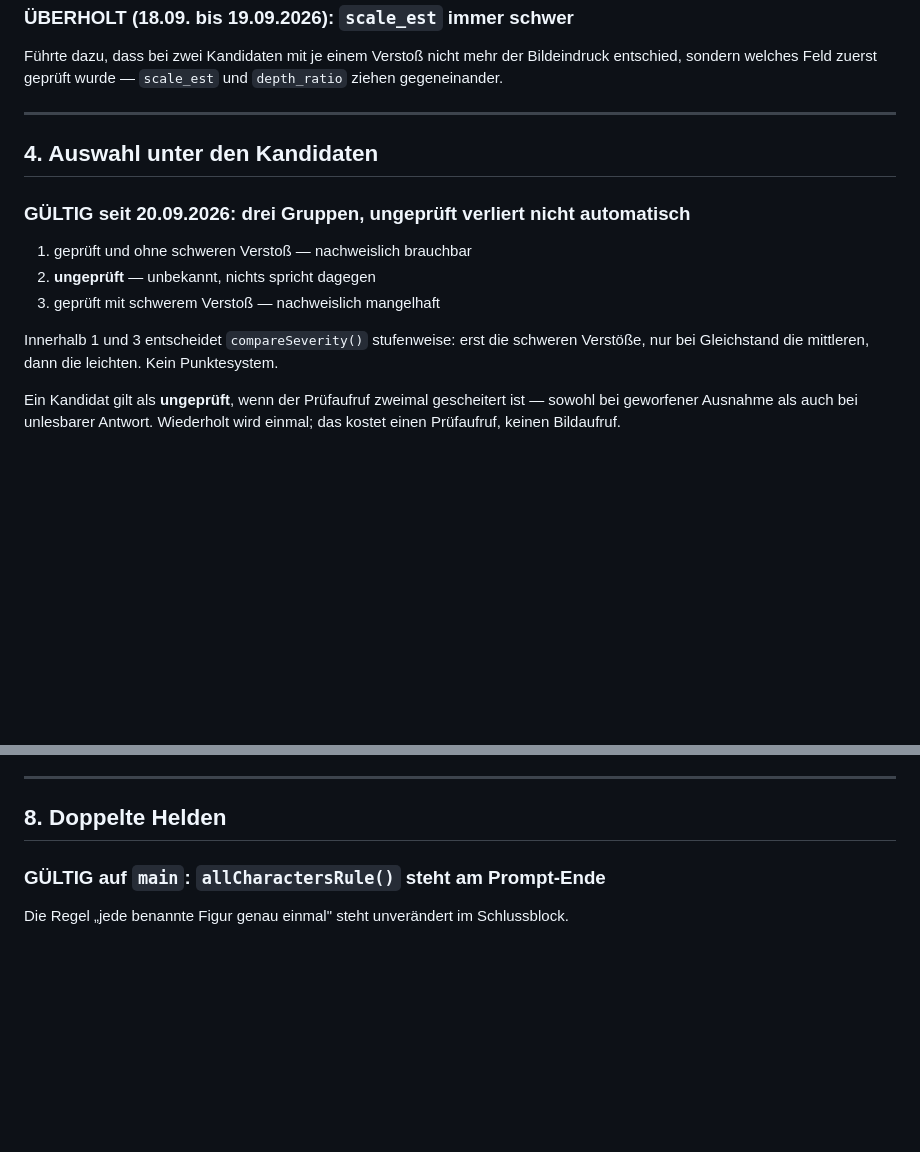
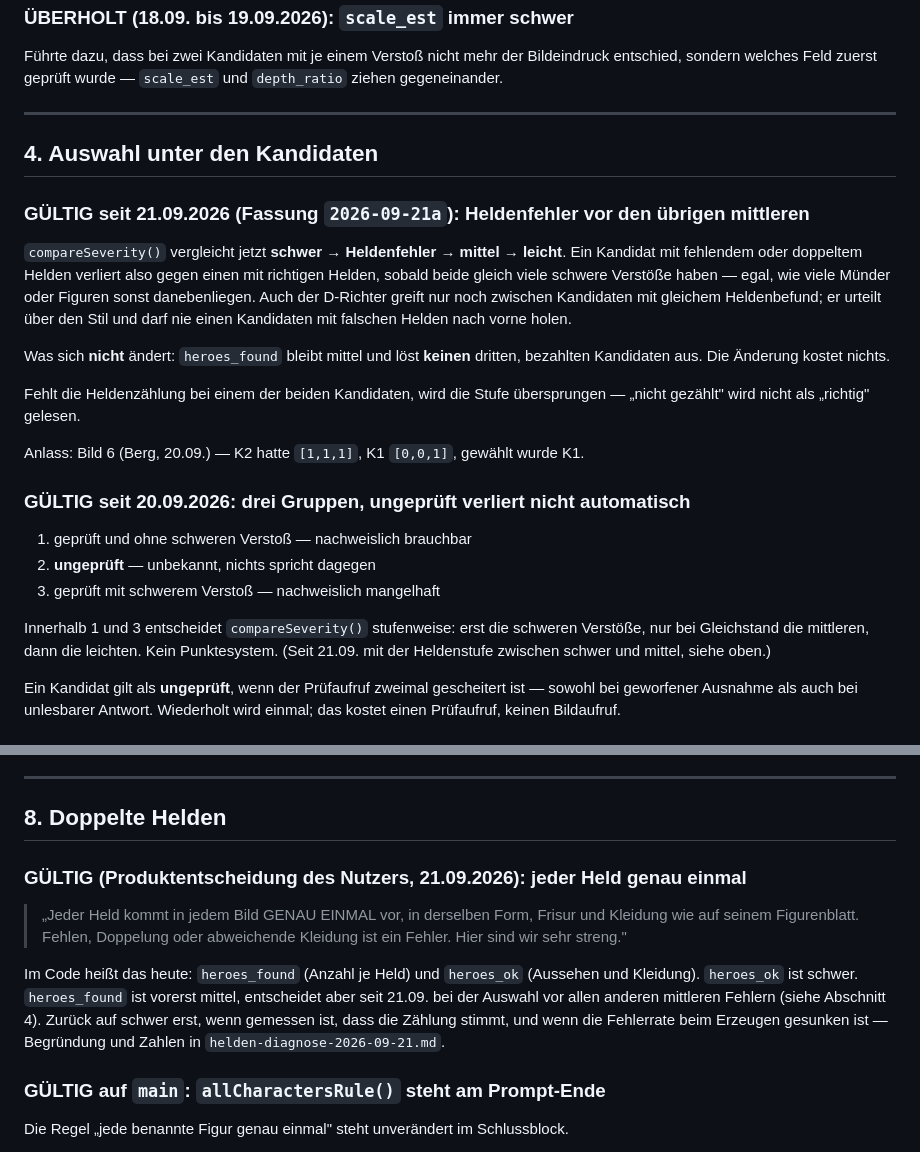
Before and after one commit to Kesikes/wimmel-wizzard-web, a Markdown page: docs/entscheidungen.md, 2 parts joined by grey strips. GitHub-like rendering; blank space fills up the shorter version.

Commit message:
Doku: Register -- jeder Held genau einmal (Produktentscheidung), Heldenstufe in der Auswahl
- Abschnitt 8: Produktentscheidung des Nutzers vom 21.09. woertlich, dazu wie
  sie heute im Code steht (heroes_ok schwer, heroes_found vorerst mittel).
- Abschnitt 4: neue Auswahlreihenfolge schwer -> Heldenfehler -> mittel ->
  leicht (Fassung 2026-09-21a, b01ad36), Anlass Bild 6.

Co-Authored-By: Claude Opus 5 <noreply@anthropic.com>
Claude-Session: https://claude.ai/code/session_01TFKh1TsxnXRECJuwkNNpLs

```diff
--- a/docs/entscheidungen.md
+++ b/docs/entscheidungen.md
@@ -152,6 +152,22 @@ sondern welches Feld zuerst geprüft wurde — `scale_est` und `depth_ratio` zie
 
 ## 4. Auswahl unter den Kandidaten
 
+### GÜLTIG seit 21.09.2026 (Fassung `2026-09-21a`): Heldenfehler vor den übrigen mittleren
+
+`compareSeverity()` vergleicht jetzt **schwer → Heldenfehler → mittel → leicht**. Ein Kandidat mit
+fehlendem oder doppeltem Helden verliert also gegen einen mit richtigen Helden, sobald beide gleich
+viele schwere Verstöße haben — egal, wie viele Münder oder Figuren sonst danebenliegen. Auch der
+D-Richter greift nur noch zwischen Kandidaten mit gleichem Heldenbefund; er urteilt über den Stil
+und darf nie einen Kandidaten mit falschen Helden nach vorne holen.
+
+Was sich **nicht** ändert: `heroes_found` bleibt mittel und löst **keinen** dritten, bezahlten
+Kandidaten aus. Die Änderung kostet nichts.
+
+Fehlt die Heldenzählung bei einem der beiden Kandidaten, wird die Stufe übersprungen — „nicht
+gezählt" wird nicht als „richtig" gelesen.
+
+Anlass: Bild 6 (Berg, 20.09.) — K2 hatte `[1,1,1]`, K1 `[0,0,1]`, gewählt wurde K1.
+
 ### GÜLTIG seit 20.09.2026: drei Gruppen, ungeprüft verliert nicht automatisch
 
 1. geprüft und ohne schweren Verstoß — nachweislich brauchbar
@@ -159,7 +175,8 @@ sondern welches Feld zuerst geprüft wurde — `scale_est` und `depth_ratio` zie
 3. geprüft mit schwerem Verstoß — nachweislich mangelhaft
 
 Innerhalb 1 und 3 entscheidet `compareSeverity()` stufenweise: erst die schweren Verstöße, nur bei
-Gleichstand die mittleren, dann die leichten. Kein Punktesystem.
+Gleichstand die mittleren, dann die leichten. Kein Punktesystem. (Seit 21.09. mit der Heldenstufe
+zwischen schwer und mittel, siehe oben.)
 
 Ein Kandidat gilt als **ungeprüft**, wenn der Prüfaufruf zweimal gescheitert ist — sowohl bei
 geworfener Ausnahme als auch bei unlesbarer Antwort. Wiederholt wird einmal; das kostet einen
@@ -246,6 +263,18 @@ Regel am Prompt-Ende ist eine schwächere Sicherung als ein Wort, das gar nicht
 ---
 
 ## 8. Doppelte Helden
+
+### GÜLTIG (Produktentscheidung des Nutzers, 21.09.2026): jeder Held genau einmal
+
+> „Jeder Held kommt in jedem Bild GENAU EINMAL vor, in derselben Form, Frisur und Kleidung wie auf
+> seinem Figurenblatt. Fehlen, Doppelung oder abweichende Kleidung ist ein Fehler. Hier sind wir
+> sehr streng."
+
+Im Code heißt das heute: `heroes_found` (Anzahl je Held) und `heroes_ok` (Aussehen und Kleidung).
+`heroes_ok` ist schwer. `heroes_found` ist vorerst mittel, entscheidet aber seit 21.09. bei der
+Auswahl vor allen anderen mittleren Fehlern (siehe Abschnitt 4). Zurück auf schwer erst, wenn
+gemessen ist, dass die Zählung stimmt, und wenn die Fehlerrate beim Erzeugen gesunken ist —
+Begründung und Zahlen in `helden-diagnose-2026-09-21.md`.
 
 ### GÜLTIG auf `main`: `allCharactersRule()` steht am Prompt-Ende
 
```
